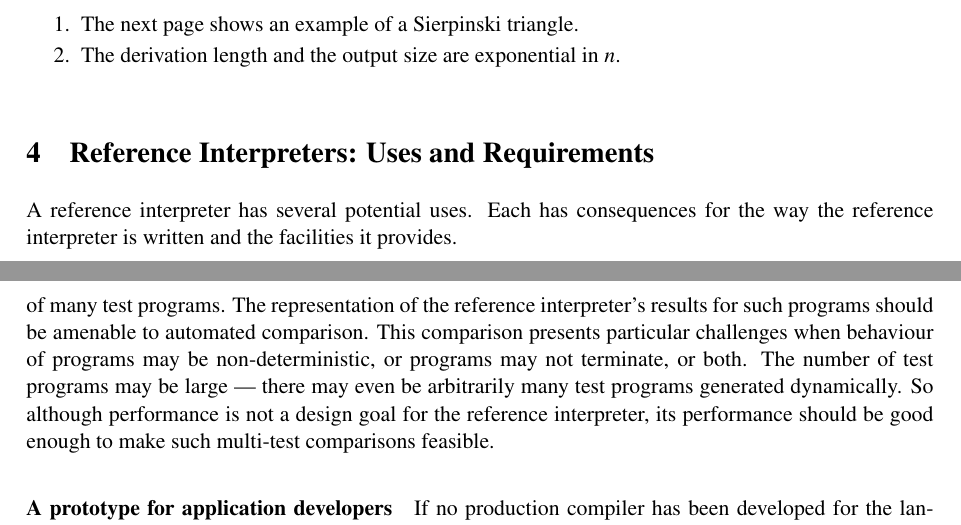
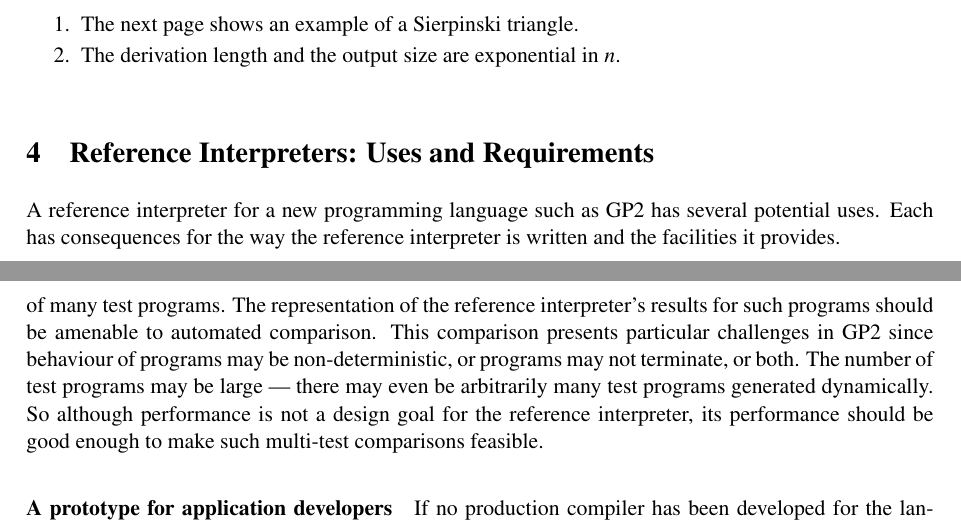
Before and after one commit to boxoffoxes/GP2-Reference-Interpreter-Paper, a LaTeX paper (paper.tex, which reads usesrequirements.tex): two parts of pages 3 and 5 of 13, joined at a grey line, cut so that both start at the same text. Compiled offline with pdfLaTeX; a LaTeX package or settings file that is missing is left out.

Commit message:
Added a few explicit references to GP2.

```diff
--- a/usesrequirements.tex
+++ b/usesrequirements.tex
@@ -1,7 +1,8 @@
 \section{Reference Interpreters: Uses and Requirements}
 \label{sec:usesrequirements}
 
-A reference interpreter has several potential uses.
+A reference interpreter for a new programming language such as GP2
+has several potential uses.
 Each has consequences for the
 way the reference interpreter is written and the
 facilities it provides.
@@ -54,7 +55,7 @@ of many test programs.
 The representation of the
 reference interpreter's results for such programs
 should be amenable to automated comparison.
-This comparison presents particular challenges when
+This comparison presents particular challenges in GP2 since
 behaviour of programs may be non-deterministic,
 or programs may not terminate, or both.
 The number of test programs may be large
```
